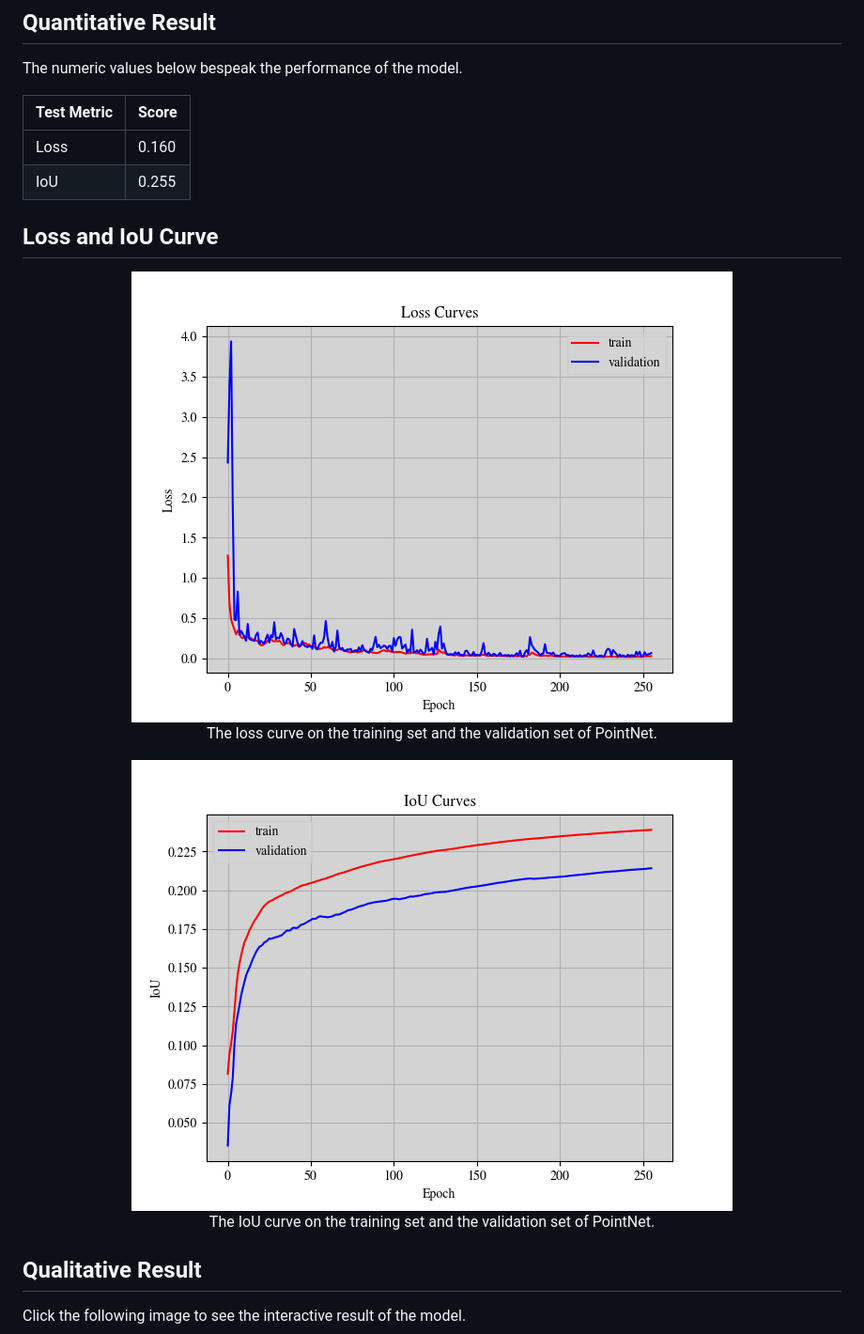
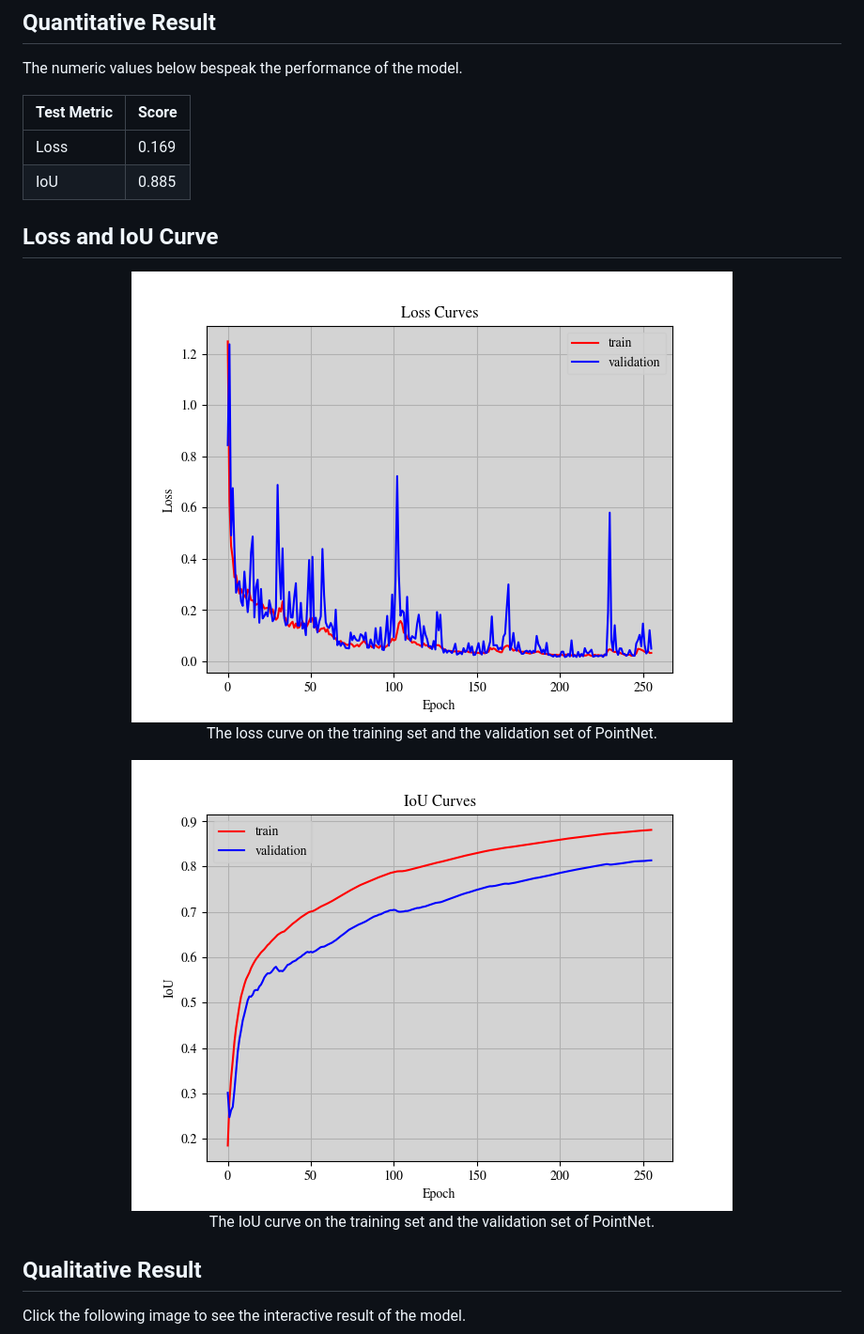
Before and after one commit to reshalfahsi/point-cloud-segmentation, a Markdown page: README.md, the part around the change. Shown: that part at 94% size. Rendered like a GitHub page; pictures changed too: assets/iou_curve.png, assets/loss_curve.png.

Commit message:
update README.md, new notebook, assets, and index.html

```diff
--- a/README.md
+++ b/README.md
@@ -20,8 +20,8 @@ The numeric values below bespeak the performance of the model.
 
 Test Metric  | Score
 ------------ | -------------
-Loss         | 0.160
-IoU          | 0.255
+Loss         | 0.169
+IoU          | 0.885
 
 
 ## Loss and IoU Curve
```
Also changed, not shown: assets/result.png, 1 other file.
